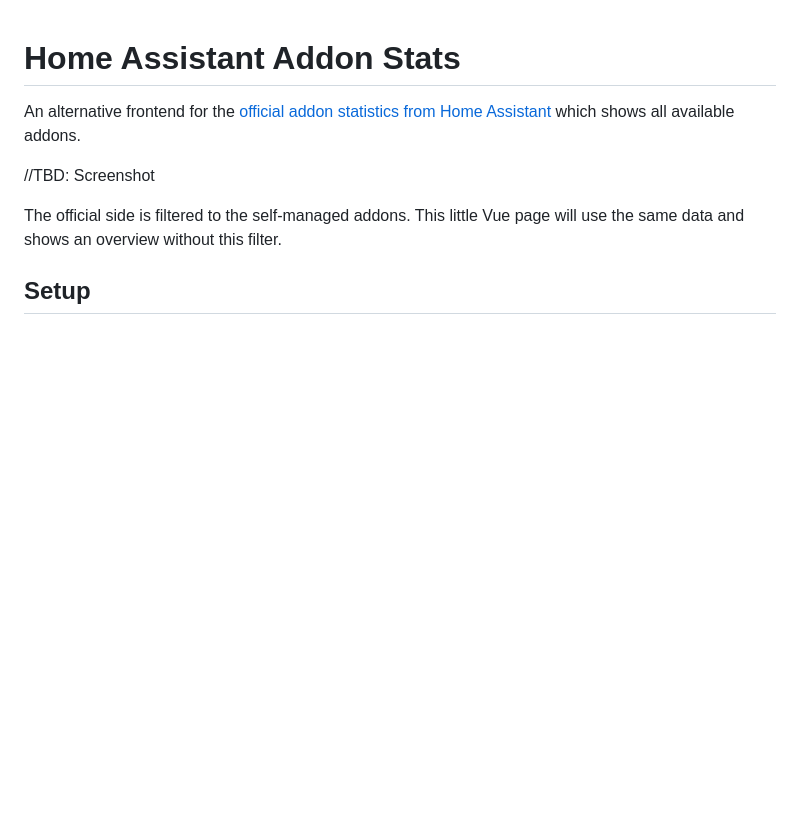
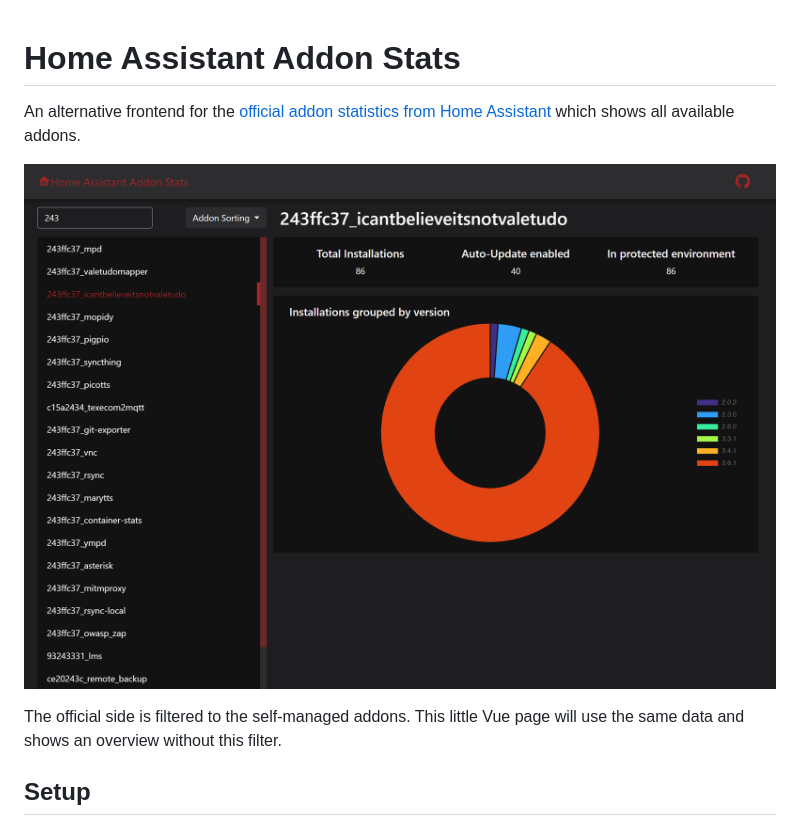
Before and after one commit to Poeschl/homeassistant-addon-stats, a Markdown page: README.md, the part around the change. GitHub-like rendering; pictures changed too: assets/preview.png (added); blank space fills up the shorter version.

Commit message:
:memo: Add preview image

```diff
--- a/README.md
+++ b/README.md
@@ -3,7 +3,7 @@
 An alternative frontend for the [official addon statistics from Home Assistant](https://analytics.home-assistant.io/#add-ons) which shows
 all available addons.
 
-//TBD: Screenshot
+![Preview](assets/preview.png)
 
 The official side is filtered to the self-managed addons. This little Vue page will use the same data and shows an overview without this
 filter.
```
